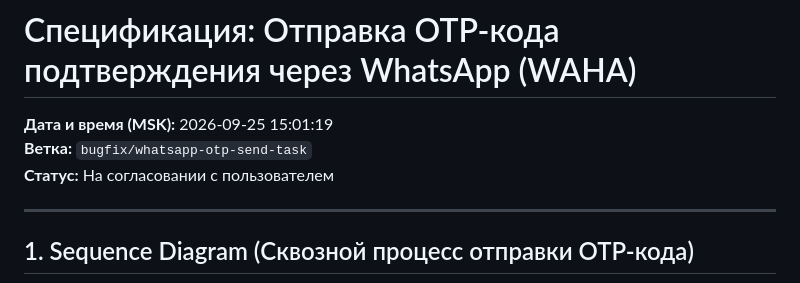
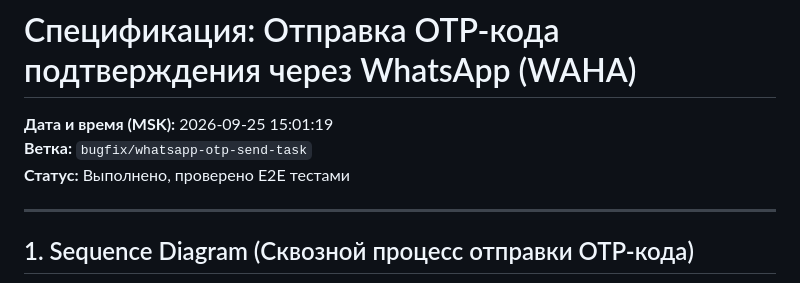
Before and after one commit to envOnion/kz-mazory, a Markdown page: specs/task_2026-09-25_15-01-19_MSK.md, the part around one of its changes. Rendered like a GitHub page.

Commit message:
docs(spec): mark DoD criteria completed in whatsapp otp task spec

```diff
--- a/specs/task_2026-09-25_15-01-19_MSK.md
+++ b/specs/task_2026-09-25_15-01-19_MSK.md
@@ -2,7 +2,7 @@
 
 **Дата и время (MSK):** 2026-09-25 15:01:19
 **Ветка:** `bugfix/whatsapp-otp-send-task`
-**Статус:** На согласовании с пользователем
+**Статус:** Выполнено, проверено E2E тестами
 
 ---
 
```
Also changed, not shown: other parts of specs/task_2026-09-25_15-01-19_MSK.md (+8 -8 lines).
